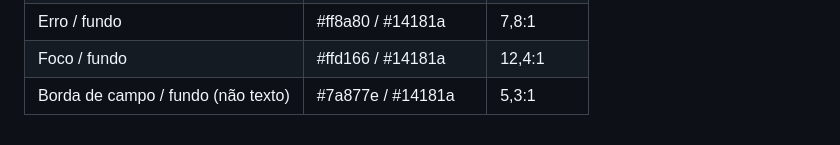
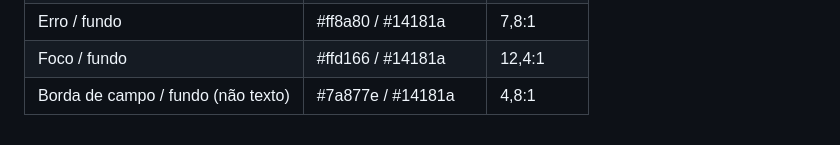
Before and after one commit to alessandro-amos/raizes-do-bairro, a Markdown page: docs/acessibilidade.md, the part around the change. Rendered like a GitHub page.

Commit message:
docs(a11y): corrige valor de contraste da borda no modo escuro

```diff
--- a/docs/acessibilidade.md
+++ b/docs/acessibilidade.md
@@ -70,4 +70,4 @@ Os tokens são redefinidos em `:root[data-tema="escuro"]`; nenhum componente pre
 | Botão principal | #ffffff / #b5562a | 4,9:1 |
 | Erro / fundo | #ff8a80 / #14181a | 7,8:1 |
 | Foco / fundo | #ffd166 / #14181a | 12,4:1 |
-| Borda de campo / fundo (não texto) | #7a877e / #14181a | 5,3:1 |
+| Borda de campo / fundo (não texto) | #7a877e / #14181a | 4,8:1 |
```
